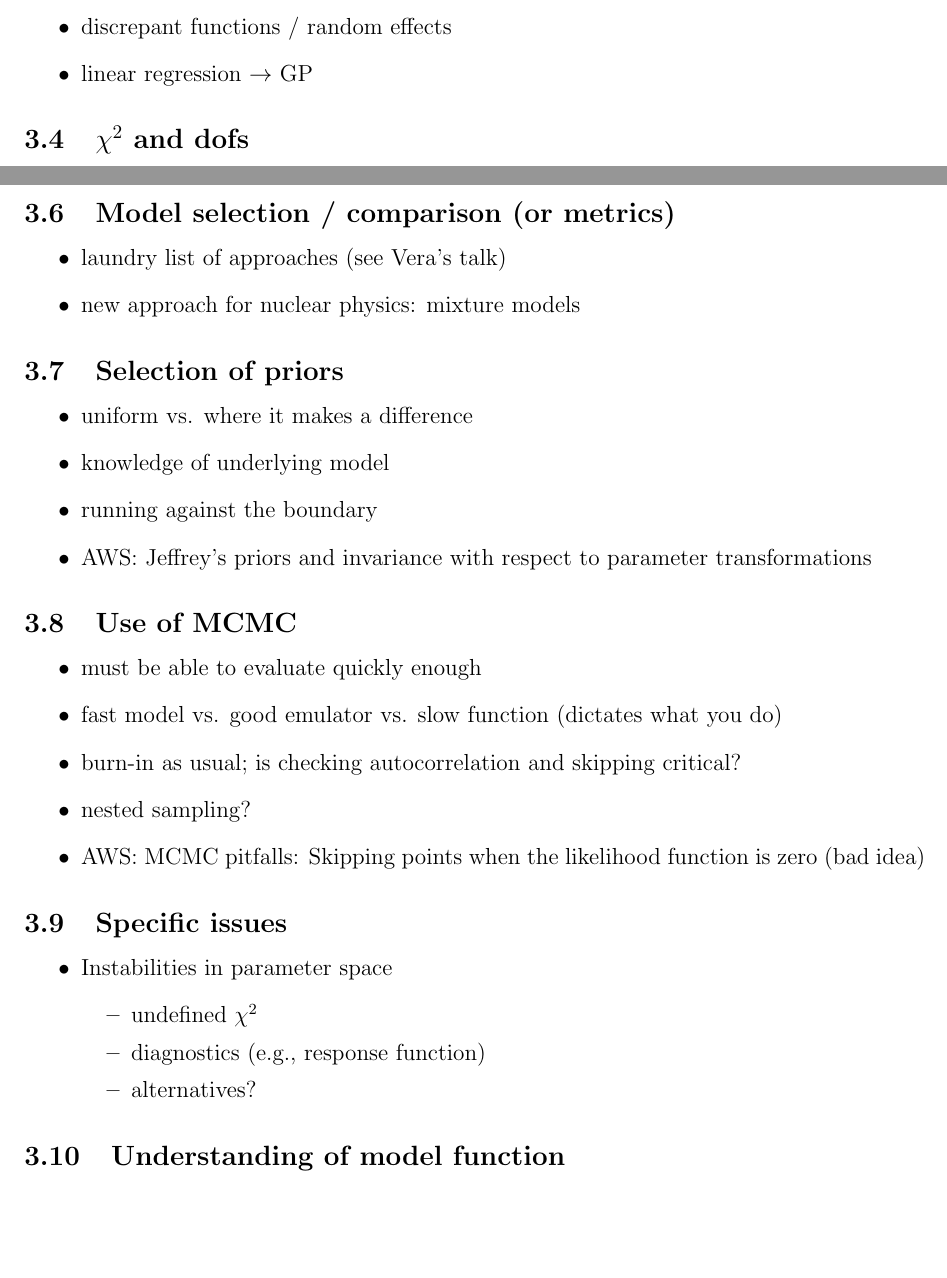
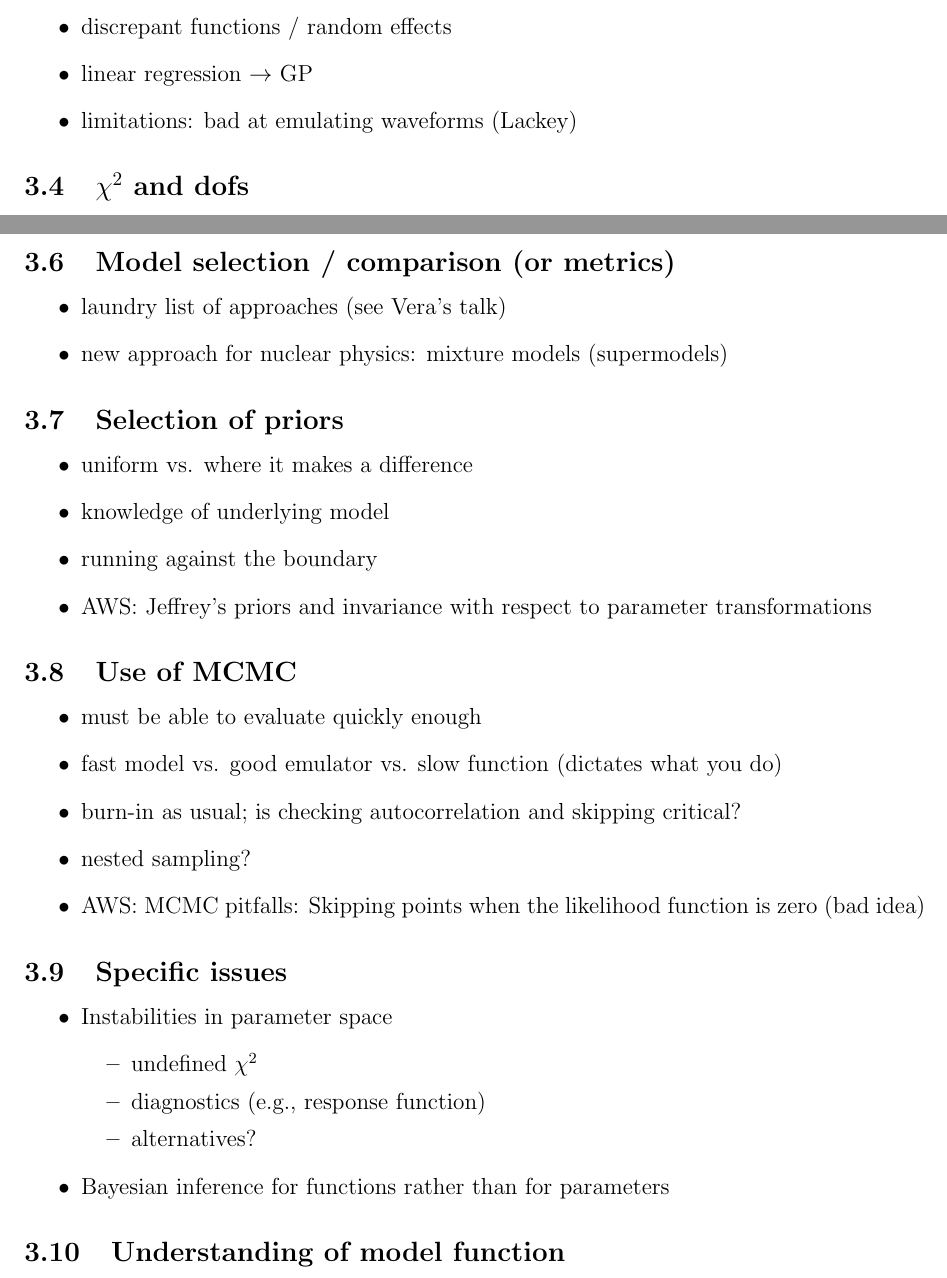
Before and after one commit to bayesint/bayesint.github.io, a LaTeX paper (whitepaper/Bayes_INT_white_paper.tex, which reads whitepaper/tex/themes.tex): two parts of pages 9 and 10 of 13, joined at a grey line, cut so that both start at the same text, the shorter picture padded with empty space. Compiled offline with pdfLaTeX.

Commit message:
Small update
Added a couple of things about Thursday's 6/30 discussion

```diff
--- a/whitepaper/tex/themes.tex
+++ b/whitepaper/tex/themes.tex
@@ -23,6 +23,7 @@
   \I emulators
   \I discrepant functions / random effects
   \I linear regression $\rightarrow$ GP
+  \I limitations: bad at emulating waveforms (Lackey)
 \ei
 
 
@@ -51,7 +52,7 @@
 
   \bi
     \I laundry list of approaches (see Vera's talk)
-    \I new approach for nuclear physics: mixture models
+    \I new approach for nuclear physics: mixture models (supermodels)
   \ei
 
 
@@ -90,6 +91,7 @@
         \I diagnostics (e.g., response function)
         \I alternatives?
       \ei
+    \I Bayesian inference for functions rather than for parameters
   \ei
 
 
```
Also changed, not shown: whitepaper/Bayes_INT_white_paper.pdf.
